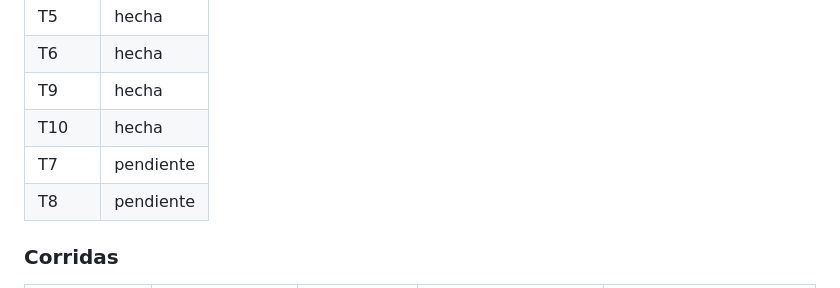
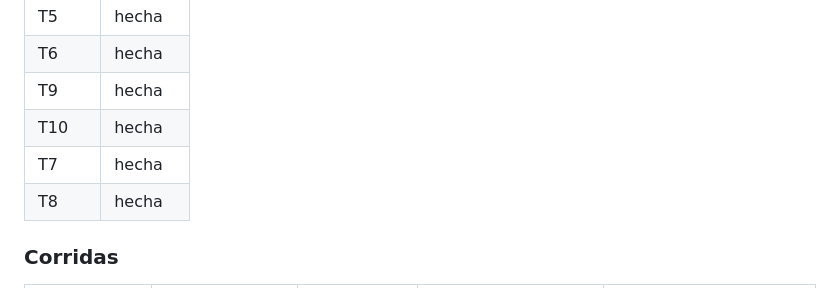
Before and after one commit to WirkraftGruppe/macontrol-web, a Markdown page: docs/planes/2026-10-18-puesta-en-produccion.md, the part around the change. Rendered like a GitHub page.

Commit message:
registro: T7 y T8 hechas (criterios vistos en PASA; origin/main en cdf177a)
Co-Authored-By: Claude Opus 5.5 (1M context) <noreply@anthropic.com>

```diff
--- a/docs/planes/2026-10-18-puesta-en-produccion.md
+++ b/docs/planes/2026-10-18-puesta-en-produccion.md
@@ -395,8 +395,8 @@ commit_base: a5d491f
 | T6 | hecha |
 | T9 | hecha |
 | T10 | hecha |
-| T7 | pendiente |
-| T8 | pendiente |
+| T7 | hecha |
+| T8 | hecha |
 
 ### Corridas
 
```
